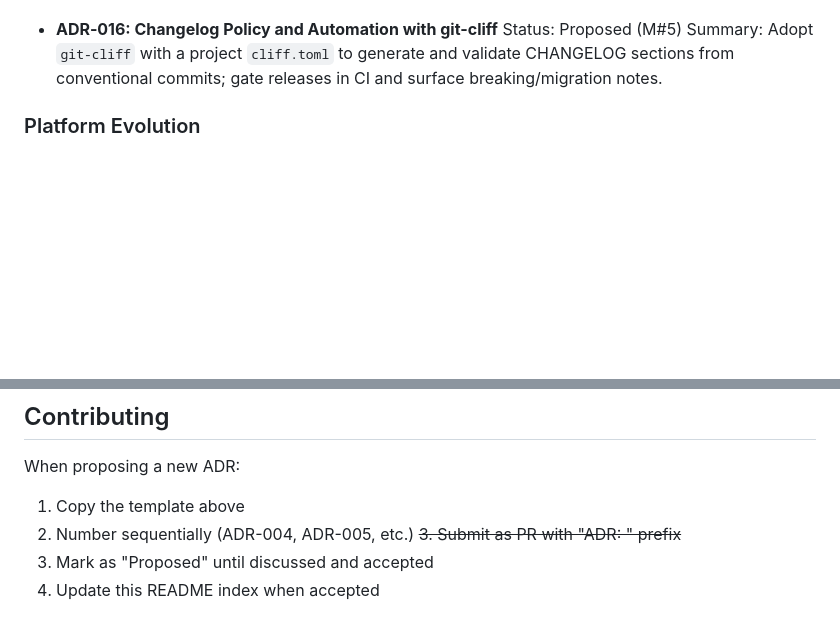
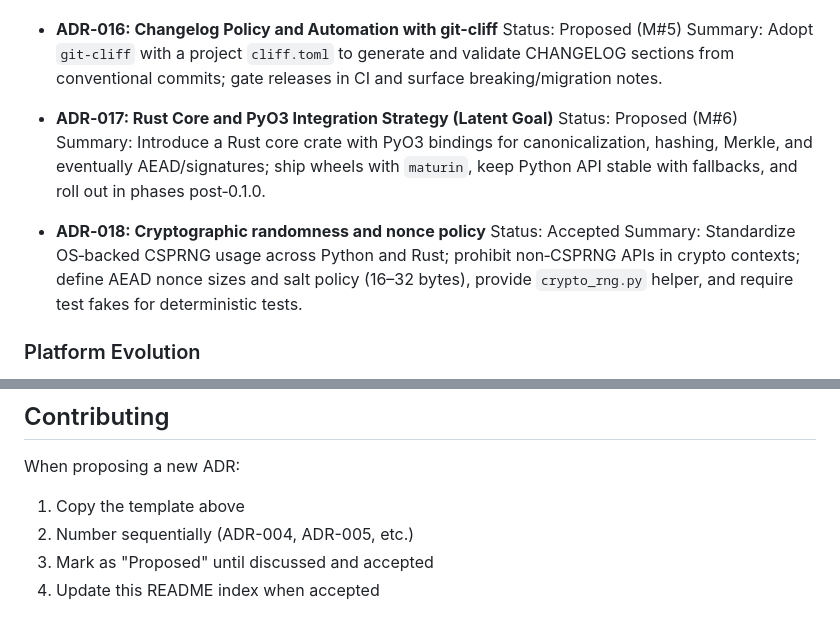
Before and after one commit to bilalobe/trackone, a Markdown page: adr/README.md, 2 parts joined by grey strips. Rendered like a GitHub page; blank space fills up the shorter version.

Commit message:
feat(adr): update README with ADR-017 and ADR-018 summaries

```diff
--- a/adr/README.md
+++ b/adr/README.md
@@ -89,6 +89,14 @@ Each ADR captures context, the decision, consequences, and alternatives.
 - **ADR‑016: Changelog Policy and Automation with git-cliff**
   Status: Proposed (M#5)
   Summary: Adopt `git-cliff` with a project `cliff.toml` to generate and validate CHANGELOG sections from conventional commits; gate releases in CI and surface breaking/migration notes.
+
+- **ADR‑017: Rust Core and PyO3 Integration Strategy (Latent Goal)**
+  Status: Proposed (M#6)
+  Summary: Introduce a Rust core crate with PyO3 bindings for canonicalization, hashing, Merkle, and eventually AEAD/signatures; ship wheels with `maturin`, keep Python API stable with fallbacks, and roll out in phases post‑0.1.0.
+
+- **ADR‑018: Cryptographic randomness and nonce policy**
+  Status: Accepted
+  Summary: Standardize OS‑backed CSPRNG usage across Python and Rust; prohibit non‑CSPRNG APIs in crypto contexts; define AEAD nonce sizes and salt policy (16–32 bytes), provide `crypto_rng.py` helper, and require test fakes for deterministic tests.
 
 ### Platform Evolution
 
@@ -185,6 +193,5 @@ When proposing a new ADR:
 
 1. Copy the template above
 1. Number sequentially (ADR-004, ADR-005, etc.)
-   ~~3. Submit as PR with "ADR: " prefix~~
 1. Mark as "Proposed" until discussed and accepted
 1. Update this README index when accepted
```
